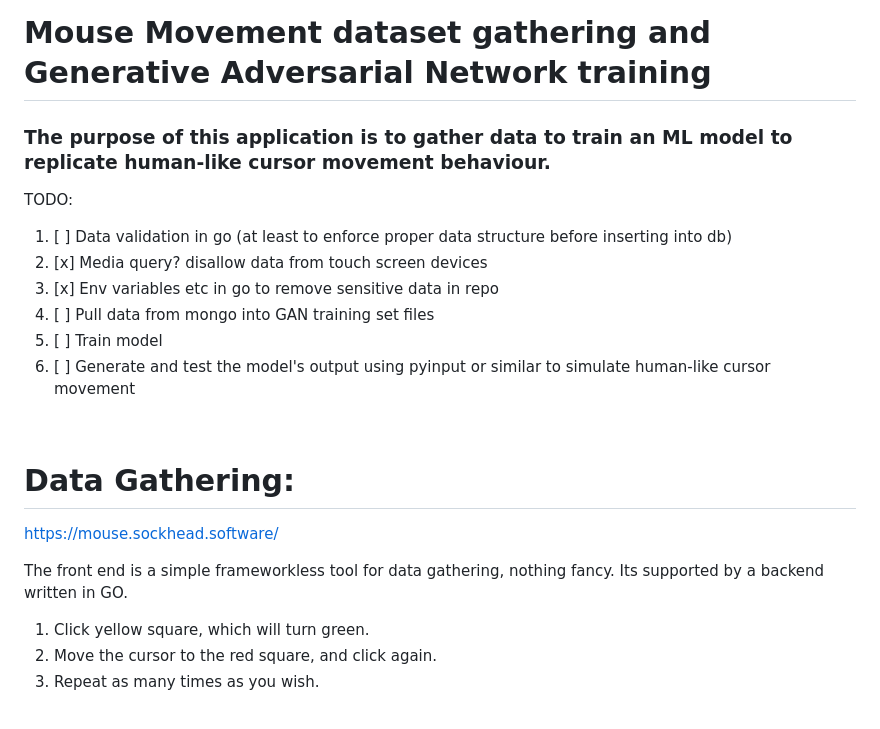
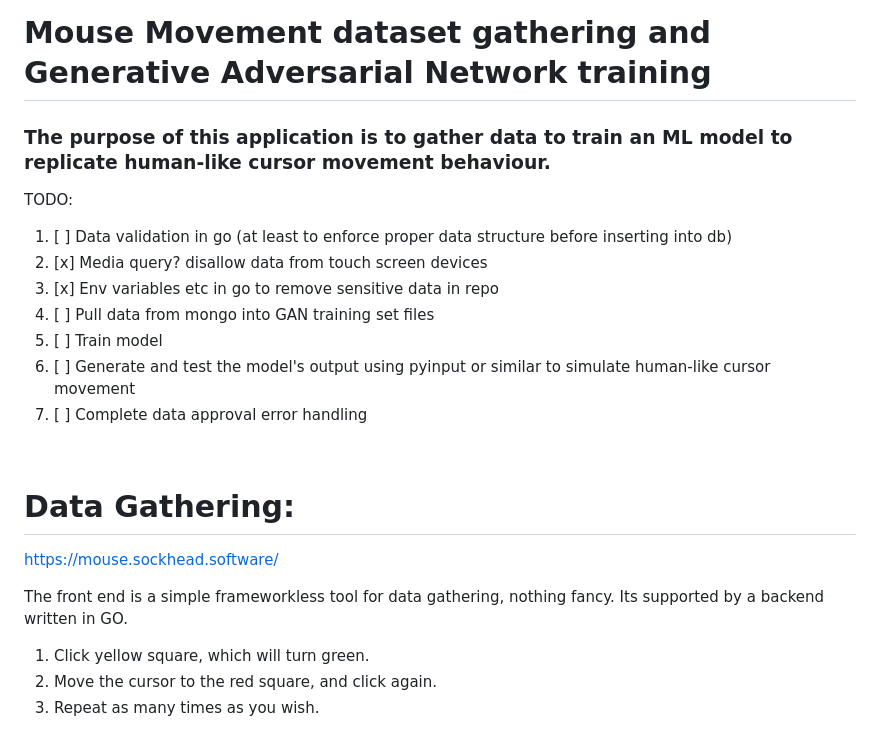
Before and after one commit to sockheadrps/AiMouseMovement, a Markdown page: README.md, the part around the change printed below. GitHub-like rendering.

```diff
--- a/README.md
+++ b/README.md
@@ -1,21 +1,26 @@
 # Mouse Movement dataset gathering and Generative Adversarial Network training
+
 ### The purpose of this application is to gather data to train an ML model to replicate human-like cursor movement behaviour.
 
+TODO:
 
-TODO:
 1. [ ] Data validation in go (at least to enforce proper data structure before inserting into db)
 2. [x] Media query? disallow data from touch screen devices
 3. [x] Env variables etc in go to remove sensitive data in repo
 4. [ ] Pull data from mongo into GAN training set files
 5. [ ] Train model
-6. [ ] Generate and test the model's output using pyinput or similar to simulate human-like cursor movement
+6. [ ] Generate and test the model's output using pyinput or similar to simulate human-like cursor
+       movement
+7. [ ] Complete data approval error handling
 
 <br>
 
 # Data Gathering:
+
 https://mouse.sockhead.software/
 
 The front end is a simple frameworkless tool for data gathering, nothing fancy. Its supported by a backend written in GO.
+
 1. Click yellow square, which will turn green.
 2. Move the cursor to the red square, and click again.
 3. Repeat as many times as you wish.
```
Also changed, not shown: other parts of README.md (+8 -0 lines), datapage.png (added).
